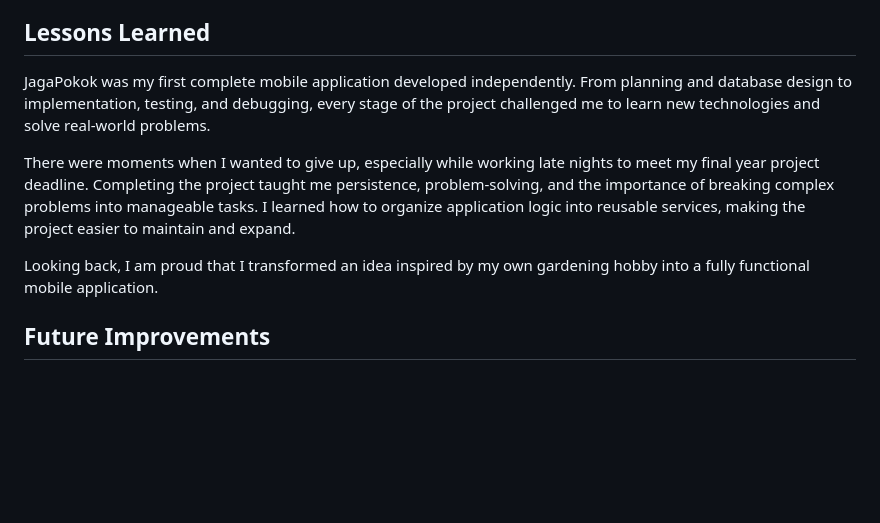
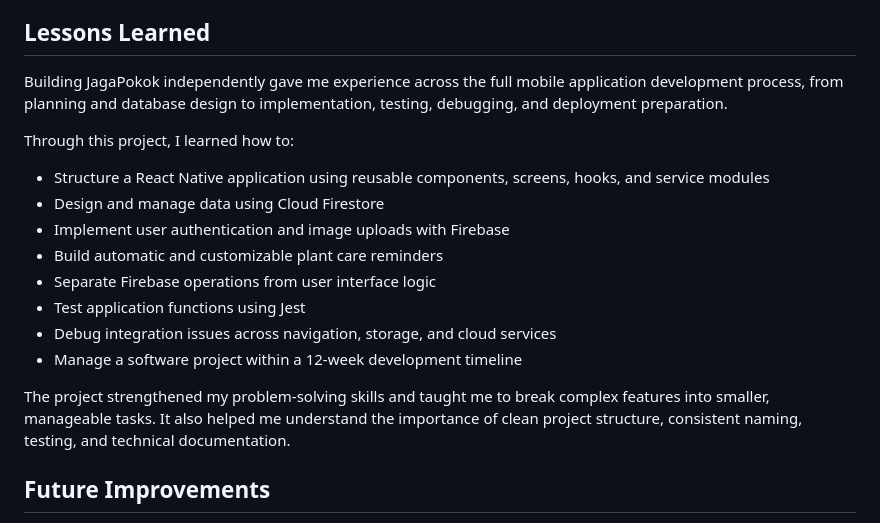
Before and after one commit to AnurAfitahMI/JagaPokok, a Markdown page: README.md, the part around the change. GitHub-like rendering; blank space fills up the shorter version.

Commit message:
Improve lessons learned section

```diff
--- a/README.md
+++ b/README.md
@@ -156,11 +156,20 @@ A Firebase project and valid Firebase configuration are required for authenticat
 
 ## Lessons Learned
 
-JagaPokok was my first complete mobile application developed independently. From planning and database design to implementation, testing, and debugging, every stage of the project challenged me to learn new technologies and solve real-world problems.
+Building JagaPokok independently gave me experience across the full mobile application development process, from planning and database design to implementation, testing, debugging, and deployment preparation.
 
-There were moments when I wanted to give up, especially while working late nights to meet my final year project deadline. Completing the project taught me persistence, problem-solving, and the importance of breaking complex problems into manageable tasks. I learned how to organize application logic into reusable services, making the project easier to maintain and expand.
+Through this project, I learned how to:
 
-Looking back, I am proud that I transformed an idea inspired by my own gardening hobby into a fully functional mobile application.
+- Structure a React Native application using reusable components, screens, hooks, and service modules
+- Design and manage data using Cloud Firestore
+- Implement user authentication and image uploads with Firebase
+- Build automatic and customizable plant care reminders
+- Separate Firebase operations from user interface logic
+- Test application functions using Jest
+- Debug integration issues across navigation, storage, and cloud services
+- Manage a software project within a 12-week development timeline
+
+The project strengthened my problem-solving skills and taught me to break complex features into smaller, manageable tasks. It also helped me understand the importance of clean project structure, consistent naming, testing, and technical documentation.
 
 ## Future Improvements
 
```
